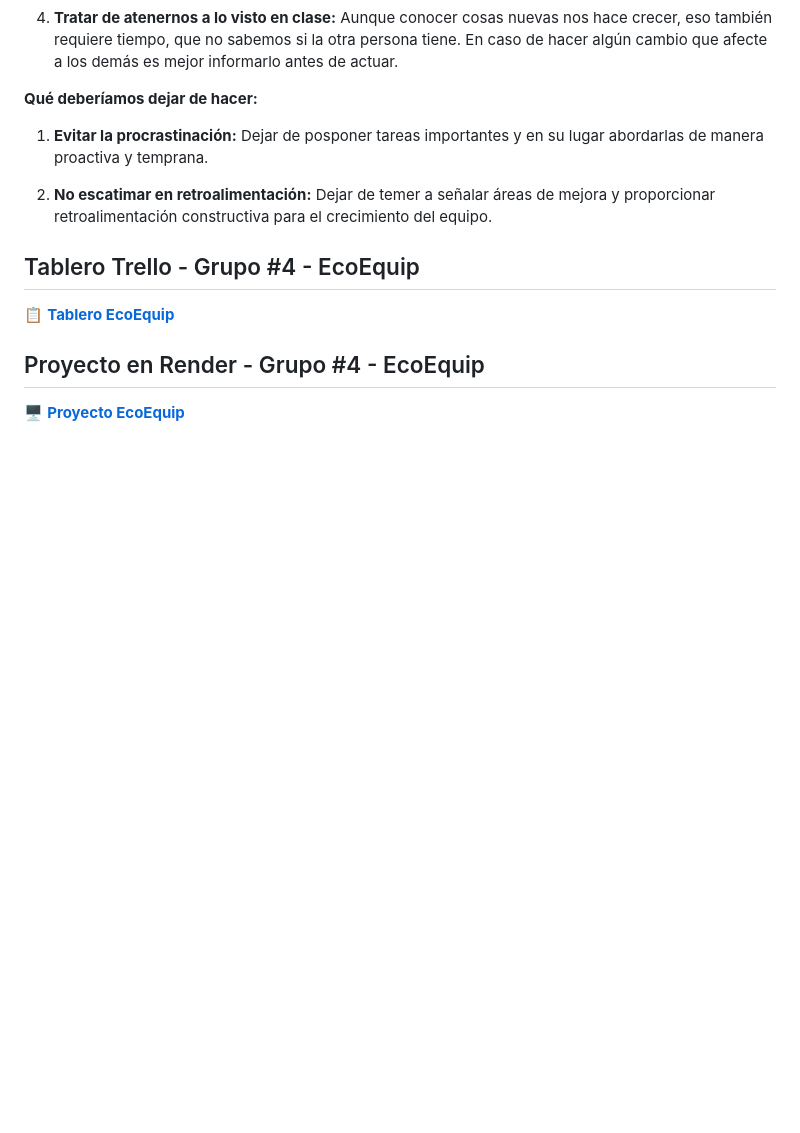
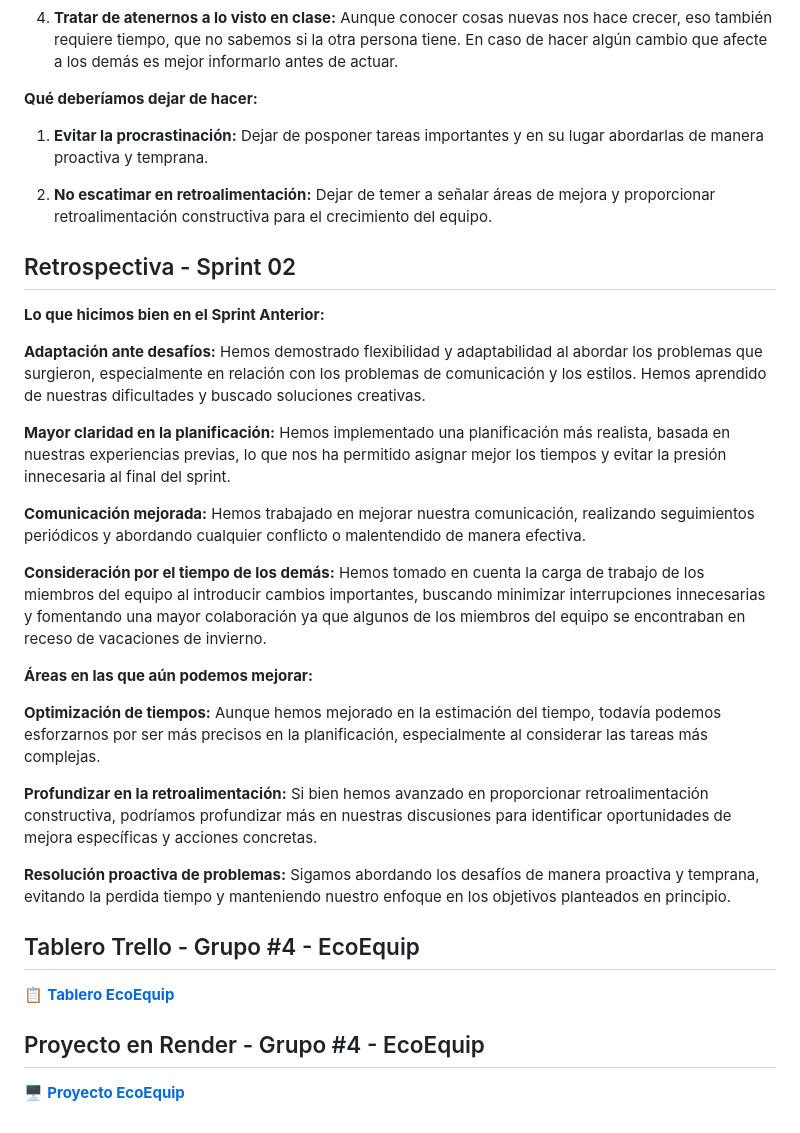
Before and after one commit to emirchus/grupo_4_ecoquip, a Markdown page: retro.md, the part around the change. GitHub-like rendering; blank space fills up the shorter version.

Commit message:
restrspectiva sprint 2

```diff
--- a/retro.md
+++ b/retro.md
@@ -42,6 +42,29 @@ El último sprint fue una experiencia enriquecedora, donde trabajamos en equipo
 
 2.  **No escatimar en retroalimentación:** Dejar de temer a señalar áreas de mejora y proporcionar retroalimentación constructiva para el crecimiento del equipo.
 
+
+
+## Retrospectiva - Sprint 02
+
+**Lo que hicimos bien en el Sprint Anterior:**
+
+**Adaptación ante desafíos:** Hemos demostrado flexibilidad y adaptabilidad al abordar los problemas que surgieron, especialmente en relación con los problemas de comunicación y los estilos. Hemos aprendido de nuestras dificultades y buscado soluciones creativas.
+
+**Mayor claridad en la planificación:** Hemos implementado una planificación más realista, basada en nuestras experiencias previas, lo que nos ha permitido asignar mejor los tiempos y evitar la presión innecesaria al final del sprint.
+
+**Comunicación mejorada:** Hemos trabajado en mejorar nuestra comunicación, realizando seguimientos periódicos y abordando cualquier conflicto o malentendido de manera efectiva.
+
+**Consideración por el tiempo de los demás:** Hemos tomado en cuenta la carga de trabajo de los miembros del equipo al introducir cambios importantes, buscando minimizar interrupciones innecesarias y fomentando una mayor colaboración ya que algunos de los miembros del equipo se encontraban en receso de vacaciones de invierno.
+
+**Áreas en las que aún podemos mejorar:**
+
+**Optimización de tiempos:** Aunque hemos mejorado en la estimación del tiempo, todavía podemos esforzarnos por ser más precisos en la planificación, especialmente al considerar las tareas más complejas.
+
+**Profundizar en la retroalimentación:** Si bien hemos avanzado en proporcionar retroalimentación constructiva, podríamos profundizar más en nuestras discusiones para identificar oportunidades de mejora específicas y acciones concretas.
+
+**Resolución proactiva de problemas:** Sigamos abordando los desafíos de manera proactiva y temprana, evitando la perdida tiempo y manteniendo nuestro enfoque en los objetivos planteados en principio.
+
+
 ## Tablero Trello - Grupo #4 - EcoEquip
 
 📋 <strong><a href="https://trello.com/invite/b/Scb6zxY8/ATTI7272b788f3fa90e9d488c6256f3a84252462C99D/ecoequip">Tablero EcoEquip</a></strong>
```
